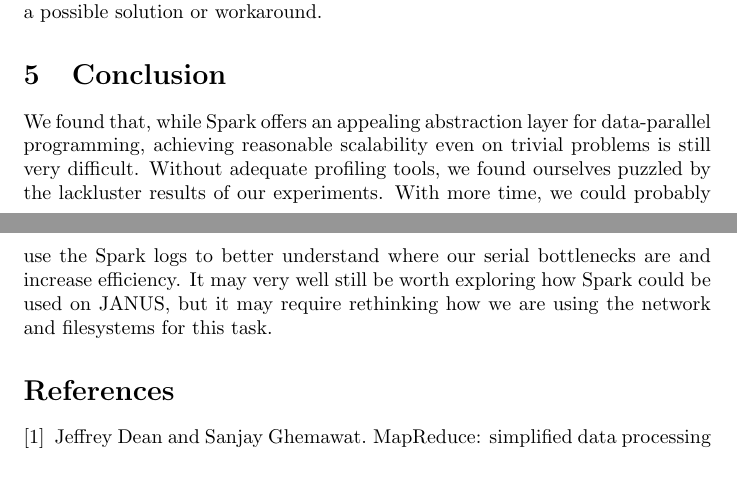
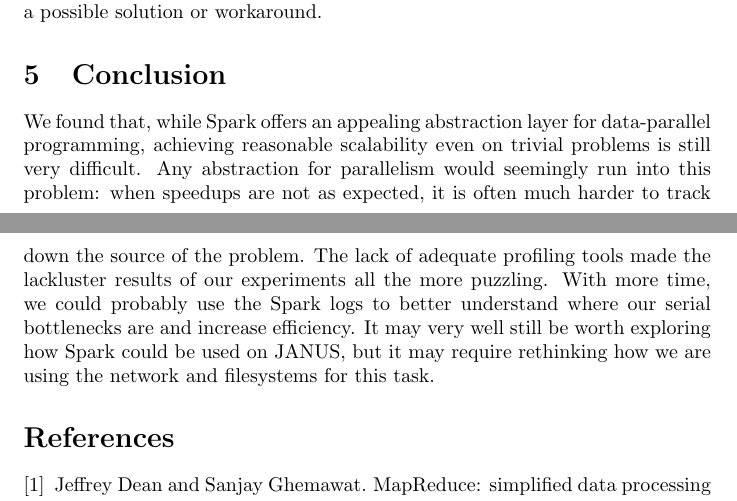
Before and after one commit to HPSC-Spark/Paper, a LaTeX document (paper.tex): two parts of pages 7 and 8 of 8, joined at a grey line, cut so that both start at the same text, the shorter picture padded with empty space. Compiled offline with pdfLaTeX.

Commit message:
More conclusion

```diff
--- a/paper.tex
+++ b/paper.tex
@@ -287,12 +287,14 @@ to determine a possible solution or workaround.
 \section{Conclusion}
 We found that, while Spark offers an appealing abstraction layer for
 data-parallel programming, achieving reasonable scalability even on trivial
-problems is still very difficult. Without adequate profiling tools, we found
-ourselves puzzled by the lackluster results of our experiments. With more time,
-we could probably use the Spark logs to better understand where our serial
-bottlenecks are and increase efficiency. It may very well still be worth
-exploring how Spark could be used on JANUS, but it may require rethinking
-how we are using the network and filesystems for this task.
+problems is still very difficult. Any abstraction for parallelism would
+seemingly run into this problem: when speedups are not as expected, it is often
+much harder to track down the source of the problem.  The lack of adequate
+profiling tools made the lackluster results of our experiments all the more
+puzzling. With more time, we could probably use the Spark logs to better
+understand where our serial bottlenecks are and increase efficiency. It may
+very well still be worth exploring how Spark could be used on JANUS, but it may
+require rethinking how we are using the network and filesystems for this task.
 
 \bibliography{paper}
 \bibliographystyle{plain}
```
